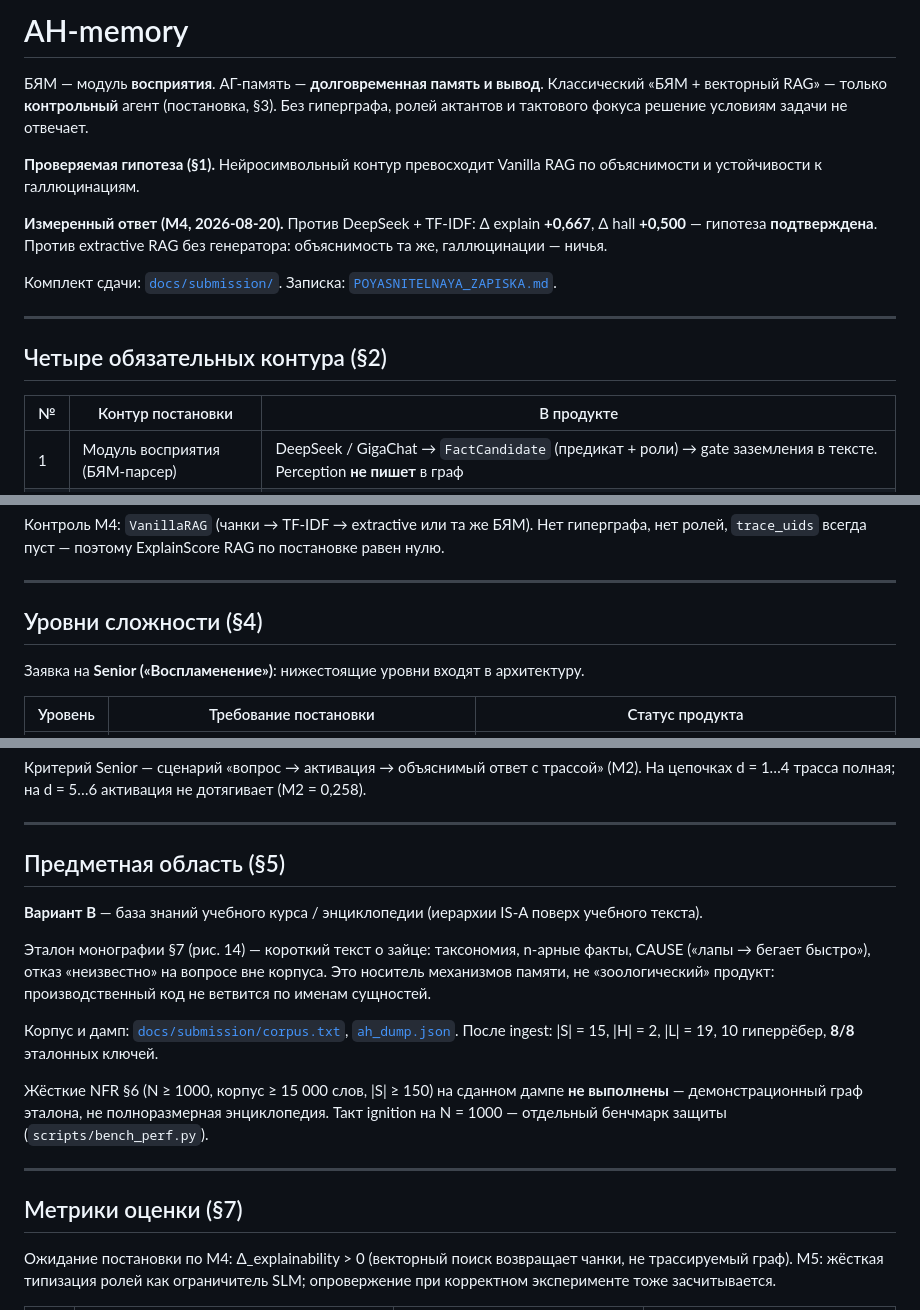
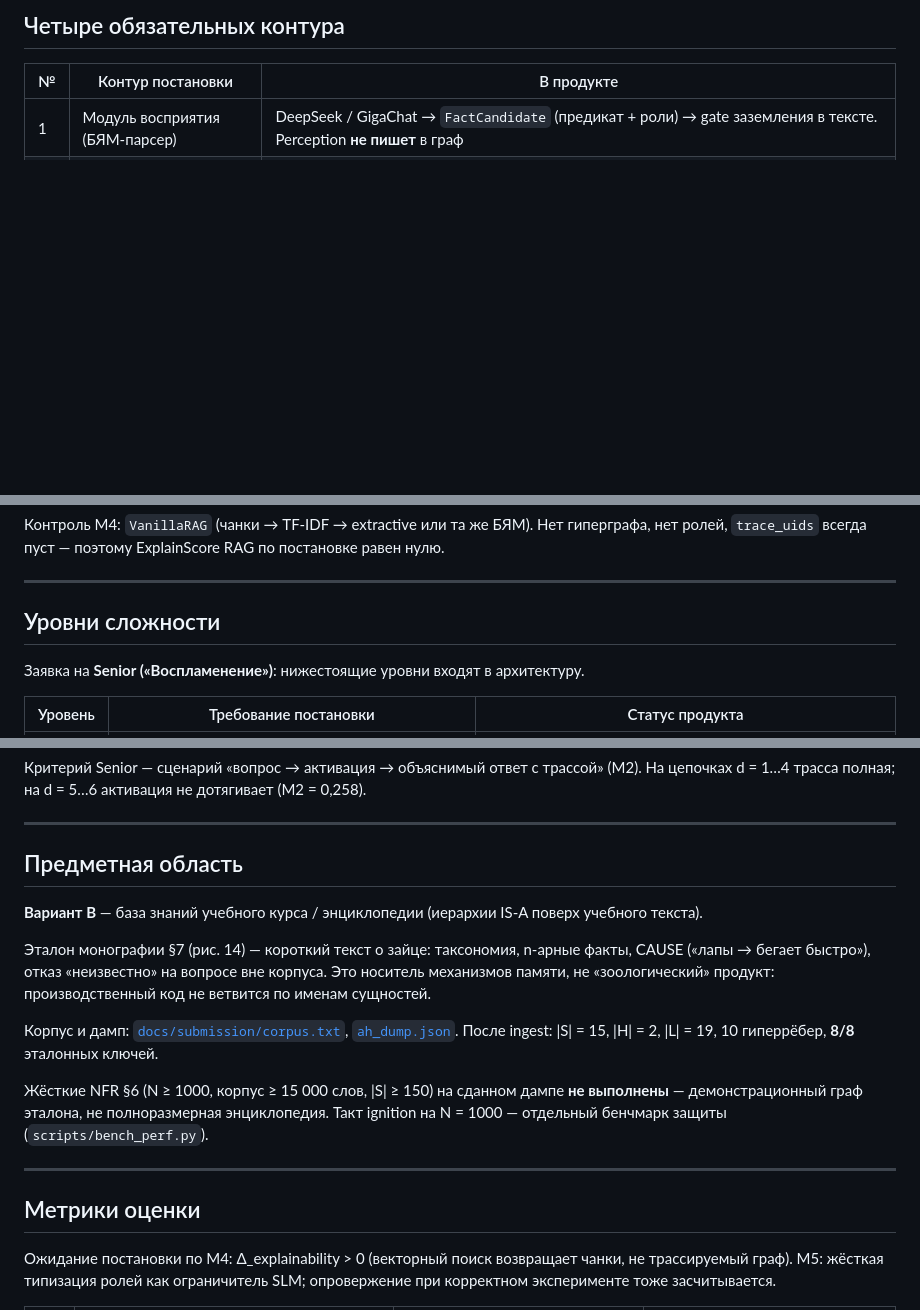
Before and after one commit to DecagoniC/AH-memory, a Markdown page: README.md, 3 parts joined by grey strips. Drawn GitHub-style; blank space fills up the shorter version.

```diff
--- a/README.md
+++ b/README.md
@@ -1,16 +1,4 @@
-# AH-memory
-
-БЯМ — модуль **восприятия**. АГ-память — **долговременная память и вывод**. Классический «БЯМ + векторный RAG» — только **контрольный** агент (постановка, §3). Без гиперграфа, ролей актантов и тактового фокуса решение условиям задачи не отвечает.
-
-**Проверяемая гипотеза (§1).** Нейросимвольный контур превосходит Vanilla RAG по объяснимости и устойчивости к галлюцинациям.
-
-**Измеренный ответ (M4, 2026-08-20).** Против DeepSeek + TF-IDF: Δ explain **+0,667**, Δ hall **+0,500** — гипотеза **подтверждена**. Против extractive RAG без генератора: объяснимость та же, галлюцинации — ничья.
-
-Комплект сдачи: [`docs/submission/`](docs/submission/). Записка: [`POYASNITELNAYA_ZAPISKA.md`](docs/submission/POYASNITELNAYA_ZAPISKA.md).
-
----
-
-## Четыре обязательных контура (§2)
+## Четыре обязательных контура
 
 | № | Контур постановки | В продукте |
 |---|-------------------|------------|
@@ -32,7 +20,7 @@
 
 ---
 
-## Уровни сложности (§4)
+## Уровни сложности
 
 Заявка на **Senior («Воспламенение»)**: нижестоящие уровни входят в архитектуру.
 
@@ -46,7 +34,7 @@
 
 ---
 
-## Предметная область (§5)
+## Предметная область
 
 **Вариант В** — база знаний учебного курса / энциклопедии (иерархии IS-A поверх учебного текста).
 
@@ -58,7 +46,7 @@
 
 ---
 
-## Метрики оценки (§7)
+## Метрики оценки
 
 Ожидание постановки по M4: Δ_explainability > 0 (векторный поиск возвращает чанки, не трассируемый граф). M5: жёсткая типизация ролей как ограничитель SLM; опровержение при корректном эксперименте тоже засчитывается.
 
```
Also changed, not shown: other parts of README.md (+1 -1 lines).
